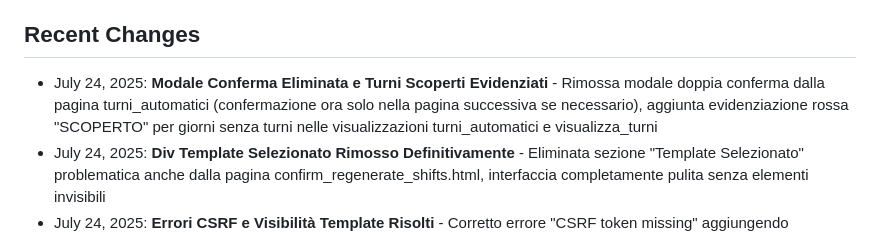
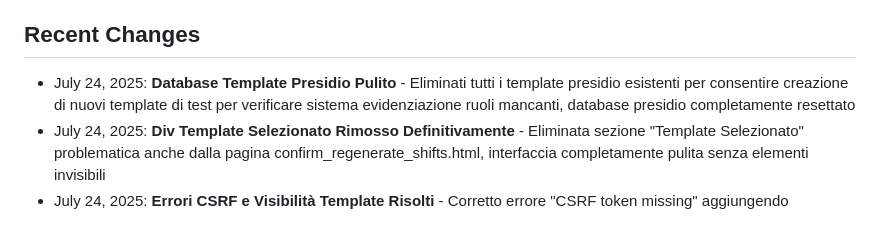
Before and after one commit to Felix050871/life, a Markdown page: replit.md, the part around the change. Drawn GitHub-style.

Commit message:
Wipe the database clean to allow for fresh template testing
Remove all existing presidio templates from the database for testing purposes.

Replit-Commit-Author: Agent
Replit-Commit-Session-Id: a45f38c4-b87e-4de2-a6a5-30849a38903f
Replit-Commit-Screenshot-Url: https://storage.googleapis.com/screenshot-production-us-central1/89e17973-4a8d-4d4a-b7a3-57a7d4e7334d/a45f38c4-b87e-4de2-a6a5-30849a38903f/h37D8ok

```diff
--- a/replit.md
+++ b/replit.md
@@ -96,7 +96,7 @@ The application uses SQLAlchemy models with the following key entities:
 - Autoscale deployment target on Replit
 
 ## Recent Changes
-- July 24, 2025: **Modale Conferma Eliminata e Turni Scoperti Evidenziati** - Rimossa modale doppia conferma dalla pagina turni_automatici (confermazione ora solo nella pagina successiva se necessario), aggiunta evidenziazione rossa "SCOPERTO" per giorni senza turni nelle visualizzazioni turni_automatici e visualizza_turni
+- July 24, 2025: **Database Template Presidio Pulito** - Eliminati tutti i template presidio esistenti per consentire creazione di nuovi template di test per verificare sistema evidenziazione ruoli mancanti, database presidio completamente resettato
 - July 24, 2025: **Div Template Selezionato Rimosso Definitivamente** - Eliminata sezione "Template Selezionato" problematica anche dalla pagina confirm_regenerate_shifts.html, interfaccia completamente pulita senza elementi invisibili
 - July 24, 2025: **Errori CSRF e Visibilità Template Risolti** - Corretto errore "CSRF token missing" aggiungendo csrf_token() nei form eliminazione coperture presidio, rimosso div template selezionato problematico e semplificata interfaccia per migliore usabilità
 - July 24, 2025: **Colonna Sede Aggiunta a View Presidi** - Aggiunta colonna "Sede" nella tabella template copertura presidio in view_presidi.html, mostra nome sede specifica o "Tutte le sedi" se template globale, migliore identificazione template per sede con badge colorati
```
